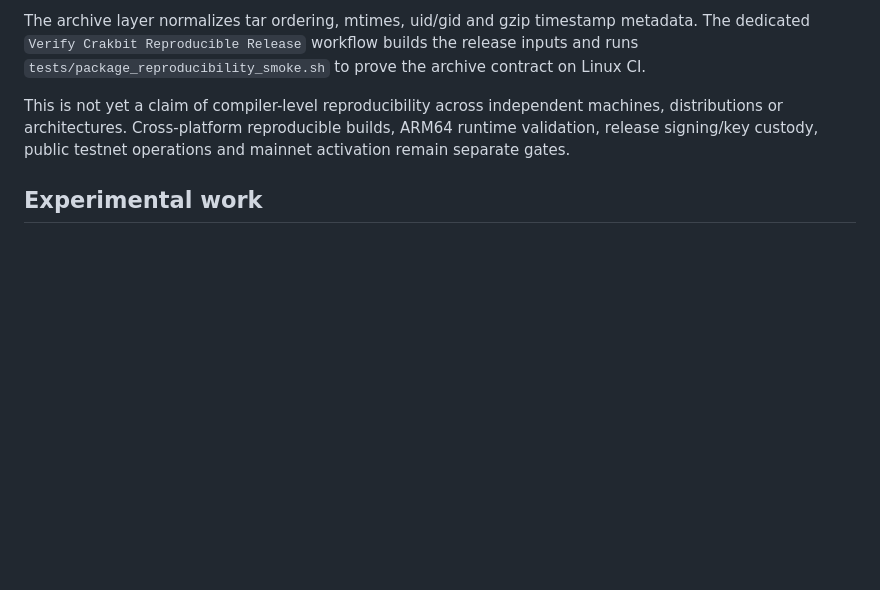
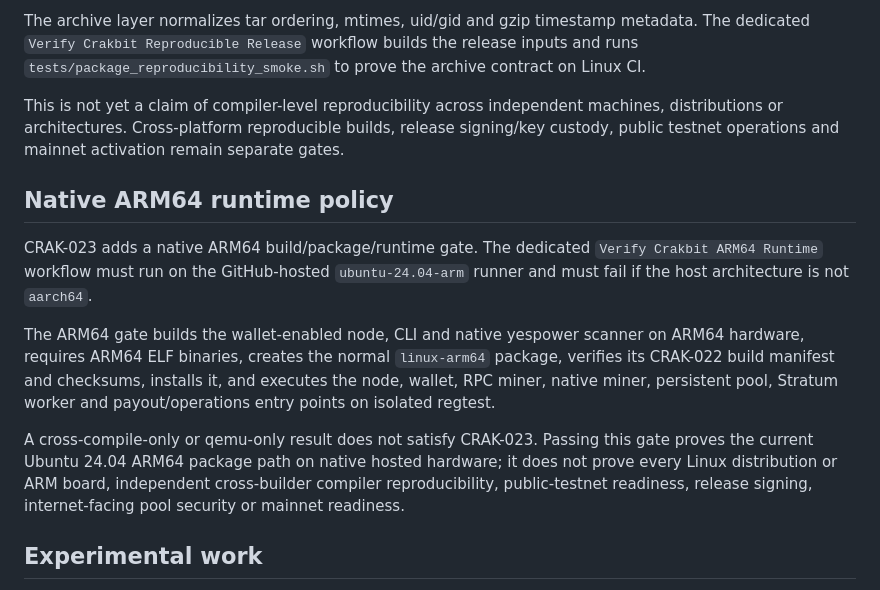
Before and after one commit to navindusasmitha/Crakbit-Core, a Markdown page: docs/PROJECT_STATE.md, the part around the change. GitHub-like rendering; blank space fills up the shorter version.

Commit message:
CRAK-023: record native ARM64 release gate

```diff
--- a/docs/PROJECT_STATE.md
+++ b/docs/PROJECT_STATE.md
@@ -78,8 +78,24 @@ The archive layer normalizes tar ordering, mtimes, uid/gid and gzip timestamp me
 `tests/package_reproducibility_smoke.sh` to prove the archive contract on Linux CI.
 
 This is not yet a claim of compiler-level reproducibility across independent machines, distributions or
-architectures. Cross-platform reproducible builds, ARM64 runtime validation, release signing/key custody,
-public testnet operations and mainnet activation remain separate gates.
+architectures. Cross-platform reproducible builds, release signing/key custody, public testnet operations
+and mainnet activation remain separate gates.
+
+## Native ARM64 runtime policy
+
+CRAK-023 adds a native ARM64 build/package/runtime gate. The dedicated
+`Verify Crakbit ARM64 Runtime` workflow must run on the GitHub-hosted `ubuntu-24.04-arm` runner and
+must fail if the host architecture is not `aarch64`.
+
+The ARM64 gate builds the wallet-enabled node, CLI and native yespower scanner on ARM64 hardware,
+requires ARM64 ELF binaries, creates the normal `linux-arm64` package, verifies its CRAK-022 build
+manifest and checksums, installs it, and executes the node, wallet, RPC miner, native miner, persistent
+pool, Stratum worker and payout/operations entry points on isolated regtest.
+
+A cross-compile-only or qemu-only result does not satisfy CRAK-023. Passing this gate proves the current
+Ubuntu 24.04 ARM64 package path on native hosted hardware; it does not prove every Linux distribution or
+ARM board, independent cross-builder compiler reproducibility, public-testnet readiness, release signing,
+internet-facing pool security or mainnet readiness.
 
 ## Experimental work
 
```
